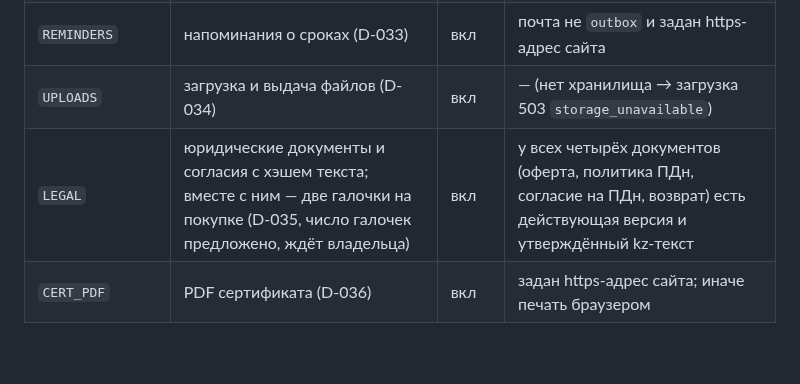
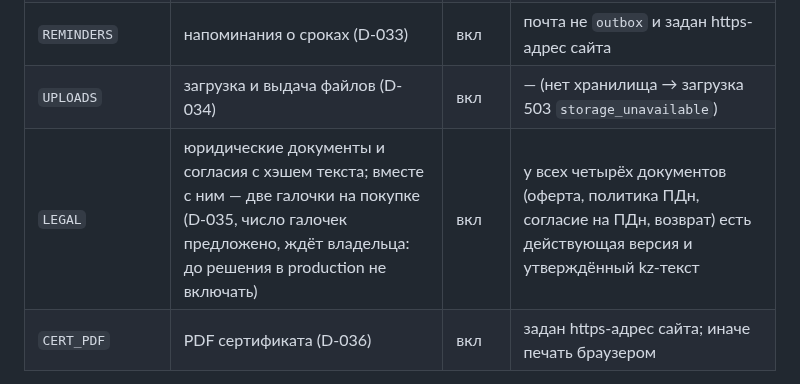
Before and after one commit to salemaikz/crp-kz, a Markdown page: docs/lms/BUILD.md, the part around the change. GitHub-like rendering; blank space fills up the shorter version.

```diff
--- a/docs/lms/BUILD.md
+++ b/docs/lms/BUILD.md
@@ -537,7 +537,7 @@ PDF сертификата — в зоне learn (`src/lib/learn/pdf`), шриф
 | `EMAIL_VERIFY` | подтверждение email; вместе с ним — правило «заказ только с подтверждённого email» (D-032, предложено, ждёт владельца: до решения в production не включать) | вкл | почта не `outbox` и задан https-адрес сайта |
 | `REMINDERS` | напоминания о сроках (D-033) | вкл | почта не `outbox` и задан https-адрес сайта |
 | `UPLOADS` | загрузка и выдача файлов (D-034) | вкл | — (нет хранилища → загрузка 503 `storage_unavailable`) |
-| `LEGAL` | юридические документы и согласия с хэшем текста; вместе с ним — две галочки на покупке (D-035, число галочек предложено, ждёт владельца) | вкл | у всех четырёх документов (оферта, политика ПДн, согласие на ПДн, возврат) есть действующая версия и утверждённый kz-текст |
+| `LEGAL` | юридические документы и согласия с хэшем текста; вместе с ним — две галочки на покупке (D-035, число галочек предложено, ждёт владельца: до решения в production не включать) | вкл | у всех четырёх документов (оферта, политика ПДн, согласие на ПДн, возврат) есть действующая версия и утверждённый kz-текст |
 | `CERT_PDF` | PDF сертификата (D-036) | вкл | задан https-адрес сайта; иначе печать браузером |
 
 Правила использования:
```
Also changed, not shown: README.md (+5 -0 lines), 1 other file.
